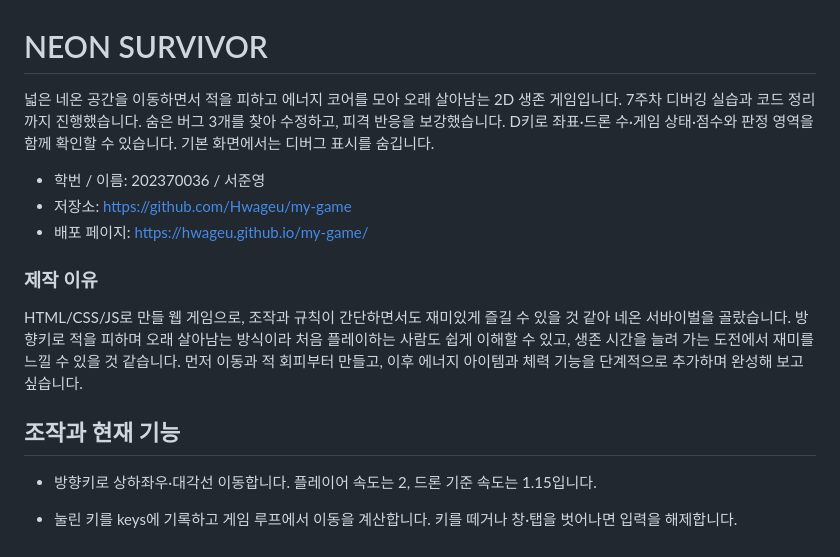
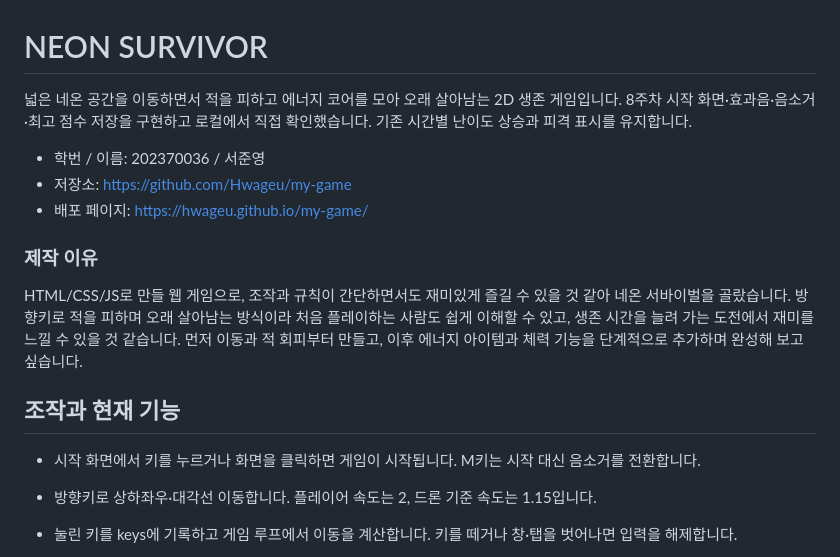
Before and after one commit to Hwageu/my-game, a Markdown page: README.md, the part around one of its changes. Rendered like a GitHub page.

```diff
--- a/README.md
+++ b/README.md
@@ -1,7 +1,7 @@
 # NEON SURVIVOR
 
 넓은 네온 공간을 이동하면서 적을 피하고 에너지 코어를 모아 오래 살아남는 2D 생존 게임입니다.
-7주차 디버깅 실습과 코드 정리까지 진행했습니다. 숨은 버그 3개를 찾아 수정하고, 피격 반응을 보강했습니다. D키로 좌표·드론 수·게임 상태·점수와 판정 영역을 함께 확인할 수 있습니다. 기본 화면에서는 디버그 표시를 숨깁니다.
+8주차 시작 화면·효과음·음소거·최고 점수 저장을 구현하고 로컬에서 직접 확인했습니다. 기존 시간별 난이도 상승과 피격 표시를 유지합니다.
 
 - 학번 / 이름: 202370036 / 서준영
 - 저장소: https://github.com/Hwageu/my-game
@@ -12,6 +12,8 @@
 HTML/CSS/JS로 만들 웹 게임으로, 조작과 규칙이 간단하면서도 재미있게 즐길 수 있을 것 같아 네온 서바이벌을 골랐습니다. 방향키로 적을 피하며 오래 살아남는 방식이라 처음 플레이하는 사람도 쉽게 이해할 수 있고, 생존 시간을 늘려 가는 도전에서 재미를 느낄 수 있을 것 같습니다. 먼저 이동과 적 회피부터 만들고, 이후 에너지 아이템과 체력 기능을 단계적으로 추가하며 완성해 보고 싶습니다.
 
 ## 조작과 현재 기능
+
+- 시작 화면에서 키를 누르거나 화면을 클릭하면 게임이 시작됩니다. M키는 시작 대신 음소거를 전환합니다.
 
 - 방향키로 상하좌우·대각선 이동합니다. 플레이어 속도는 2, 드론 기준 속도는 1.15입니다.
 - 눌린 키를 keys에 기록하고 게임 루프에서 이동을 계산합니다. 키를 떼거나 창·탭을 벗어나면 입력을 해제합니다.
```
Also changed, not shown: other parts of README.md (+19 -11 lines), 기획서.md (+8 -0 lines), 회고.md (+50 -0 lines).
